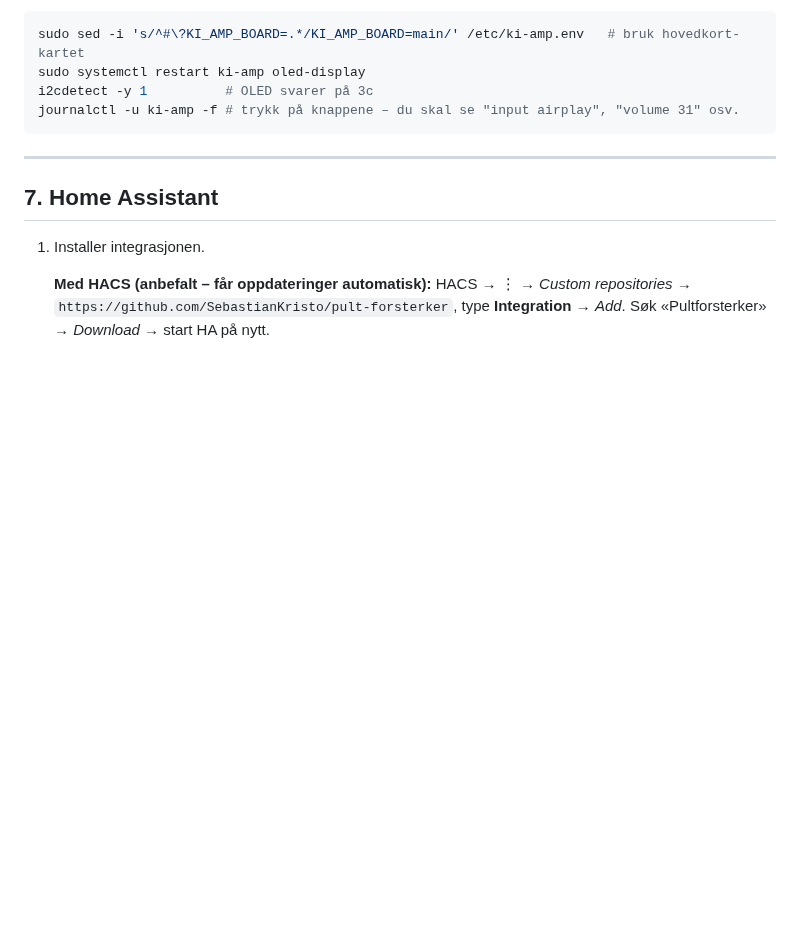
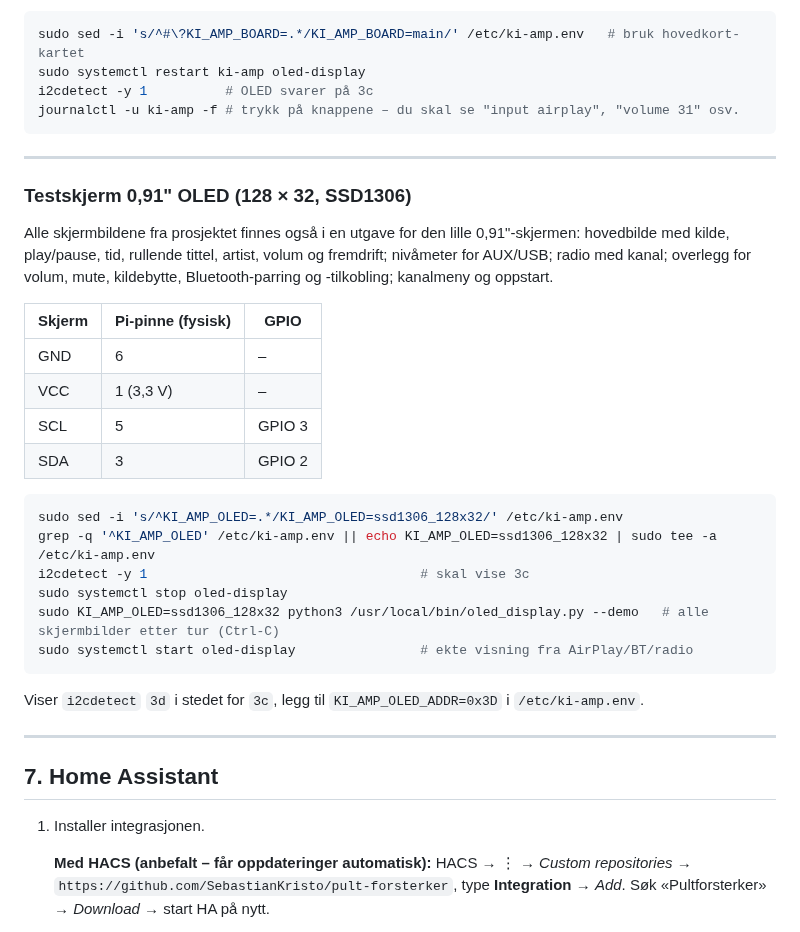
Before and after one commit to SebastianKristo/pult-forsterker, a Markdown page: docs/TOTALINSTRUKS.md, the part around the change. GitHub-like rendering; blank space fills up the shorter version.

````diff
--- a/docs/TOTALINSTRUKS.md
+++ b/docs/TOTALINSTRUKS.md
@@ -176,6 +176,29 @@ journalctl -u ki-amp -f # trykk på knappene – du skal se "input airplay", "vo
 
 ---
 
+### Testskjerm 0,91" OLED (128 × 32, SSD1306)
+
+Alle skjermbildene fra prosjektet finnes også i en utgave for den lille 0,91"-skjermen: hovedbilde med kilde, play/pause, tid, rullende tittel, artist, volum og fremdrift; nivåmeter for AUX/USB; radio med kanal; overlegg for volum, mute, kildebytte, Bluetooth-parring og -tilkobling; kanalmeny og oppstart.
+
+| Skjerm | Pi-pinne (fysisk) | GPIO |
+|---|---|---|
+| GND | 6 | – |
+| VCC | 1 (3,3 V) | – |
+| SCL | 5 | GPIO 3 |
+| SDA | 3 | GPIO 2 |
+
+```bash
+sudo sed -i 's/^KI_AMP_OLED=.*/KI_AMP_OLED=ssd1306_128x32/' /etc/ki-amp.env
+grep -q '^KI_AMP_OLED' /etc/ki-amp.env || echo KI_AMP_OLED=ssd1306_128x32 | sudo tee -a /etc/ki-amp.env
+i2cdetect -y 1                                   # skal vise 3c
+sudo systemctl stop oled-display
+sudo KI_AMP_OLED=ssd1306_128x32 python3 /usr/local/bin/oled_display.py --demo   # alle skjermbilder etter tur (Ctrl-C)
+sudo systemctl start oled-display                # ekte visning fra AirPlay/BT/radio
+```
+Viser `i2cdetect` `3d` i stedet for `3c`, legg til `KI_AMP_OLED_ADDR=0x3D` i `/etc/ki-amp.env`.
+
+---
+
 ## 7. Home Assistant
 
 1. Installer integrasjonen.
````
Also changed, not shown: docs/bilder/oled_128x32.png (added), 6 other files.
